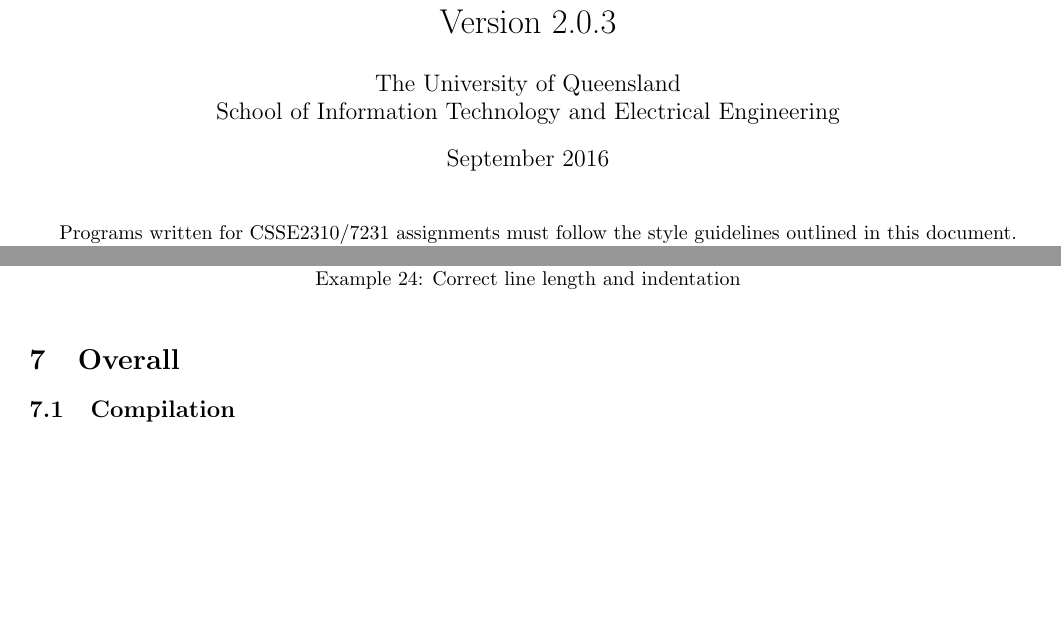
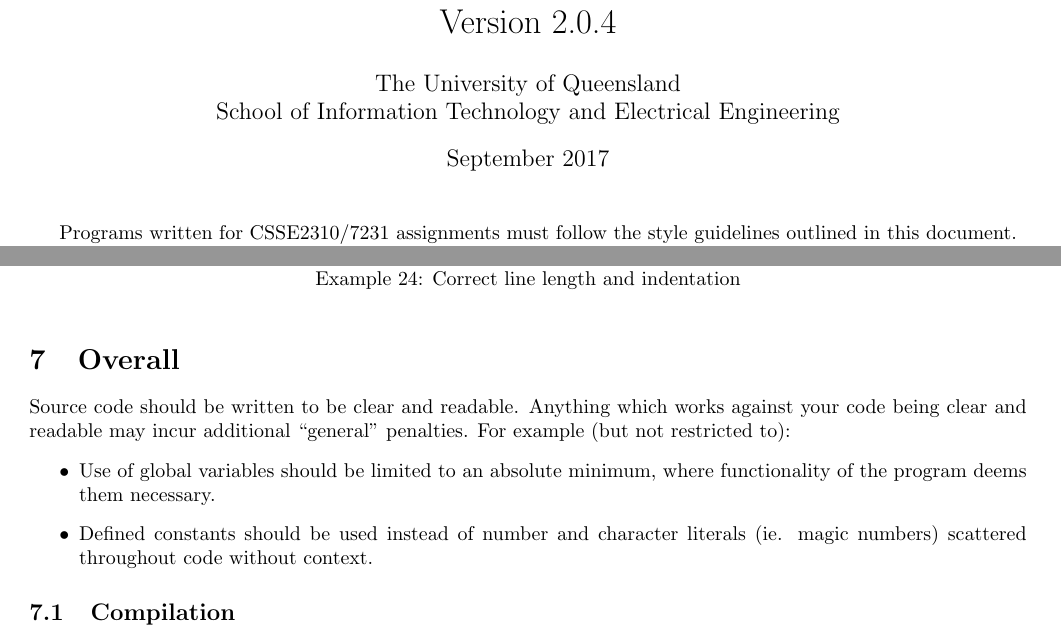
Before and after one commit to joeladdison/csse2310-style-guide, a LaTeX document (style_guide.tex): two parts of pages 1 and 6 of 7, joined at a grey line, cut so that both start at the same text, the shorter picture padded with empty space. Compiled offline with pdfLaTeX.

Commit message:
Style Guide 2.0.4
Updated Overall section to emphasise goal for clear and readable code.
Call out global variables and magic numbers as specific examples of this.

```diff
--- a/style_guide.tex
+++ b/style_guide.tex
@@ -39,9 +39,9 @@
 \lstset{style=mystyle}
 \renewcommand{\lstlistingname}{Example} % Listing -> Example
 
-\title{CSSE2310/CSSE7231\\C Programming Style Guide\\Version 2.0.3}
+\title{CSSE2310/CSSE7231\\C Programming Style Guide\\Version 2.0.4}
 \author{The University of Queensland\\School of Information Technology and Electrical Engineering}
-\date{September 2016}
+\date{September 2017}
 
 \begin{document}
 
@@ -401,6 +401,14 @@
 
 
 \section{Overall}
+Source code should be written to be clear and readable.
+Anything which works against your code being clear and readable may incur additional ``general'' penalties.
+For example (but not restricted to):
+\begin{itemize}
+\item Use of global variables should be limited to an absolute minimum, where functionality of the program deems them necessary.
+\item Defined constants should be used instead of number and character literals (ie. magic numbers) scattered throughout code without context.
+\end{itemize}
+
 \subsection{Compilation}
 Your assignments will use the C99 standard, and must be compiled with the following flags as a minimum: \texttt{-Wall -pedantic -std=gnu99}
 
```
